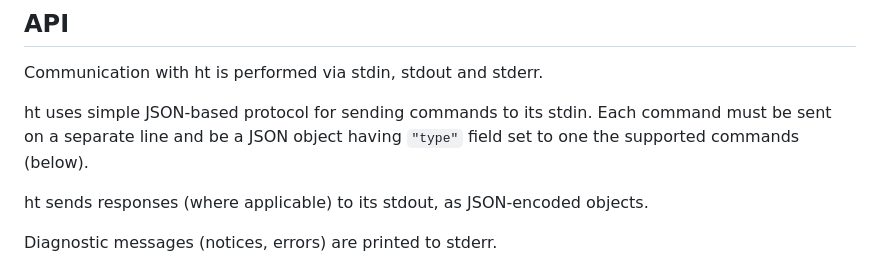
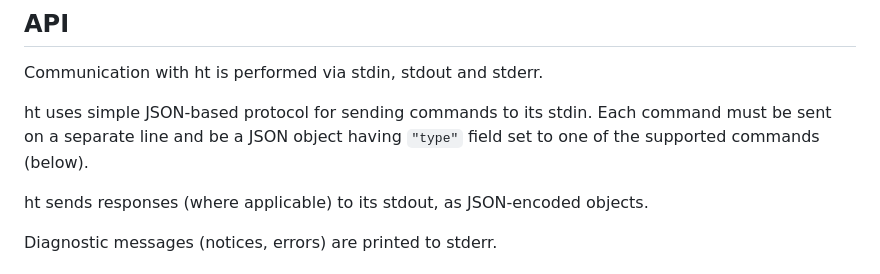
Before and after one commit to andyk/ht, a Markdown page: README.md, the part around the change. Rendered like a GitHub page.

Commit message:
Fix typo in README

```diff
--- a/README.md
+++ b/README.md
@@ -73,7 +73,7 @@ Communication with ht is performed via stdin, stdout and stderr.
 
 ht uses simple JSON-based protocol for sending commands to its stdin. Each
 command must be sent on a separate line and be a JSON object having `"type"`
-field set to one the supported commands (below).
+field set to one of the supported commands (below).
 
 ht sends responses (where applicable) to its stdout, as JSON-encoded objects.
 
```
